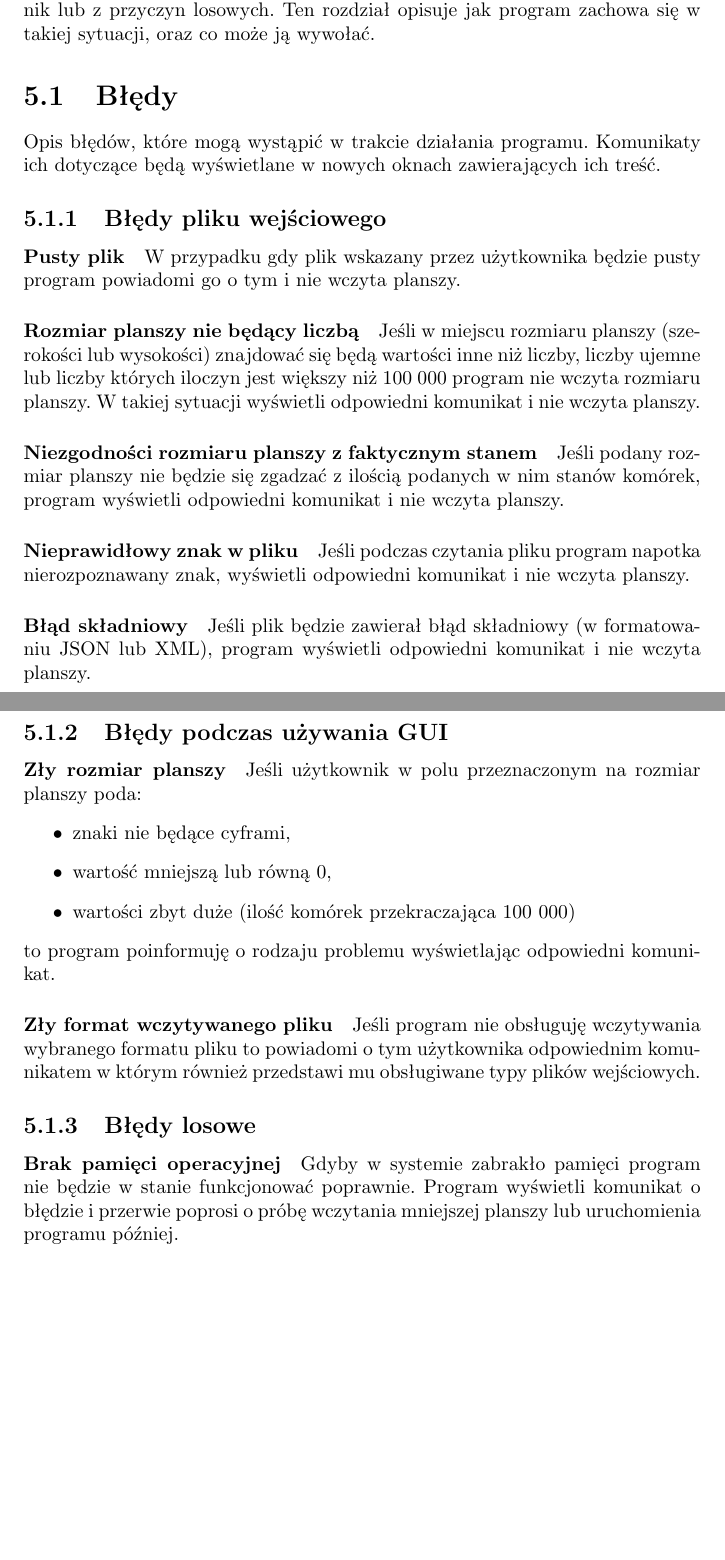
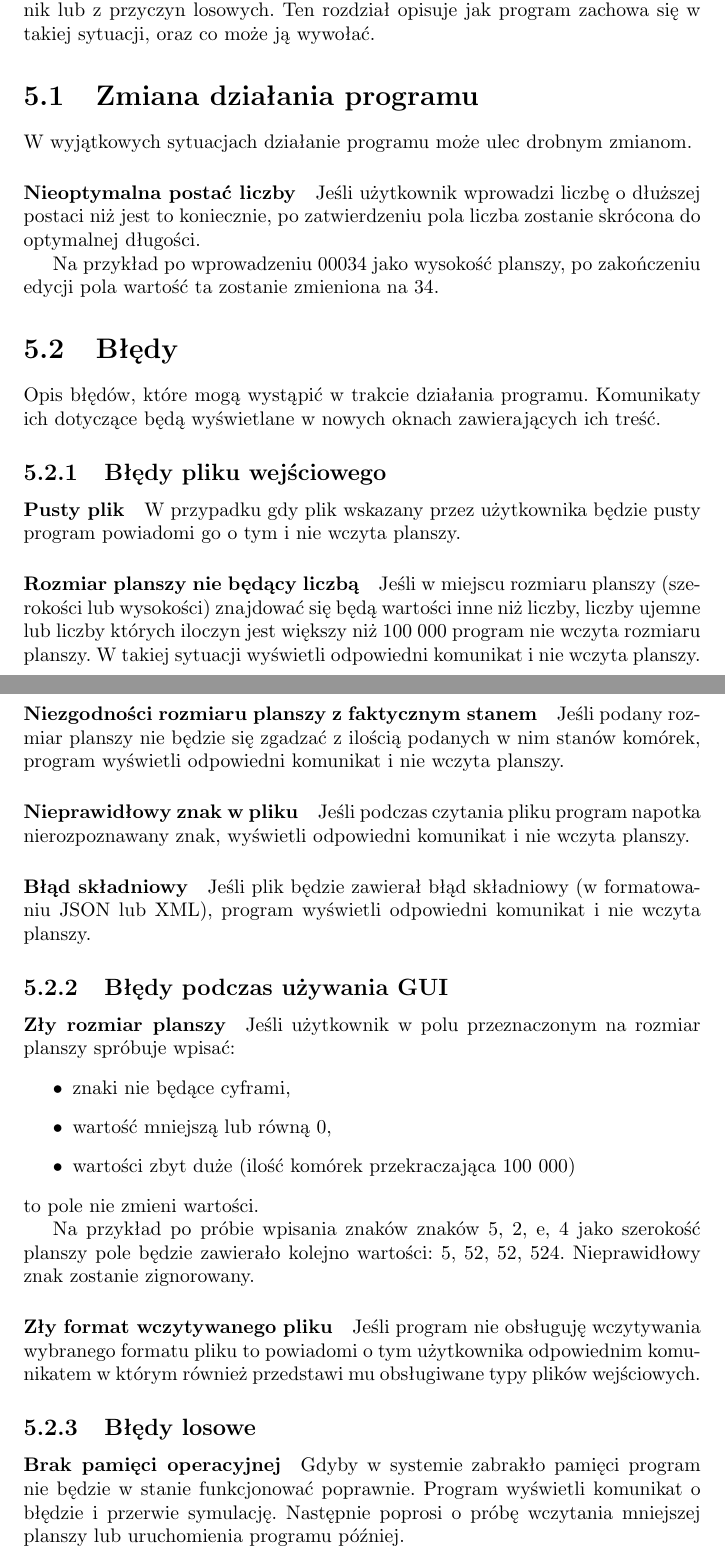
Before and after one commit to boguszj/Wire-world, a LaTeX document (Specyfikacja-funkcjonalna/Specyfikacja-funkcjonalna.tex): two parts of pages 16 and 17 of 17, joined at a grey line, cut so that both start at the same text, the shorter picture padded with empty space. Compiled offline with pdfLaTeX.

Commit message:
Gdy użytkownik wipisze zły znak, to program go oleje Tak już działa prototyp i efekt jest fajny

```diff
--- a/Specyfikacja-funkcjonalna/Specyfikacja-funkcjonalna.tex
+++ b/Specyfikacja-funkcjonalna/Specyfikacja-funkcjonalna.tex
@@ -309,8 +309,15 @@ Program będzie w stanie zapisać aktualny stan planszy w formacie, który umoż
 %TODO: Czy użytkownik będzie mógł wybrać format?
 
 \chapter{Sytuacje wyjątkowe}
-%TODO Sytuacje wyjątkowe
 Czasem działanie programu może ulec zmianie na skutek nieprawidłowych danych wejściowych, niestandardowych ustawień wprowadzonych przez użytkownik lub z przyczyn losowych. Ten rozdział opisuje jak program zachowa się w takiej sytuacji, oraz co może ją wywołać.
+
+\section{Zmiana działania programu}
+W wyjątkowych sytuacjach działanie programu może ulec drobnym zmianom.
+
+\paragraph{Nieoptymalna postać liczby}
+Jeśli użytkownik wprowadzi liczbę o dłuższej postaci niż jest to koniecznie, po zatwierdzeniu pola liczba zostanie skrócona do optymalnej długości.
+
+Na przykład po wprowadzeniu 00034 jako wysokość planszy, po zakończeniu edycji pola wartość ta zostanie zmieniona na 34.
 
 \section{Błędy}
 Opis błędów, które mogą wystąpić w trakcie działania programu. Komunikaty ich dotyczące będą wyświetlane w nowych oknach zawierających ich treść.
@@ -334,18 +341,21 @@ Jeśli w miejscu rozmiaru planszy (szerokości lub wysokości) znajdować się b
 
 \subsection{Błędy podczas używania GUI}
 \paragraph{Zły rozmiar planszy}
-Jeśli użytkownik w polu przeznaczonym na rozmiar planszy poda:
+Jeśli użytkownik w polu przeznaczonym na rozmiar planszy spróbuje wpisać:
 \begin{itemize}
 	\item znaki nie będące cyframi,
 	\item wartość mniejszą lub równą 0,
 	\item wartości zbyt duże (ilość komórek przekraczająca 100 000)
 \end{itemize}
-to program poinformuję o rodzaju problemu wyświetlając odpowiedni komunikat.
+to pole nie zmieni wartości.
+
+Na przykład po próbie wpisania znaków znaków 5, 2, e, 4 jako szerokość planszy pole będzie zawierało kolejno wartości: 5, 52, 52, 524. Nieprawidłowy znak zostanie zignorowany.
+
 \paragraph{Zły format wczytywanego pliku}
 Jeśli program nie obsługuję wczytywania wybranego formatu pliku to powiadomi o tym użytkownika odpowiednim komunikatem w którym również przedstawi mu obsługiwane typy plików wejściowych.
 
 \subsection{Błędy losowe}
 \paragraph{Brak pamięci operacyjnej}
-Gdyby w systemie zabrakło pamięci program nie będzie w stanie funkcjonować poprawnie. Program wyświetli komunikat o błędzie i przerwie poprosi o próbę wczytania mniejszej planszy lub uruchomienia programu później.
+Gdyby w systemie zabrakło pamięci program nie będzie w stanie funkcjonować poprawnie. Program wyświetli komunikat o błędzie i przerwie symulację. Następnie poprosi o próbę wczytania mniejszej planszy lub uruchomienia programu później.
 
 \end{document}
```
Also changed, not shown: Specyfikacja-funkcjonalna/Specyfikacja-funkcjonalna.pdf.
